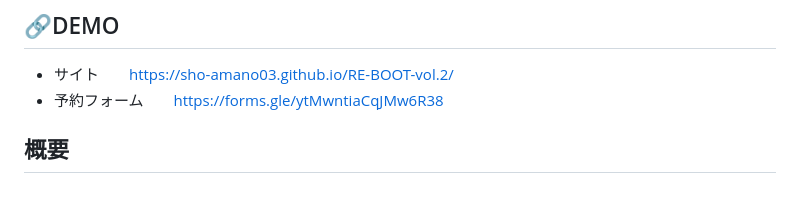
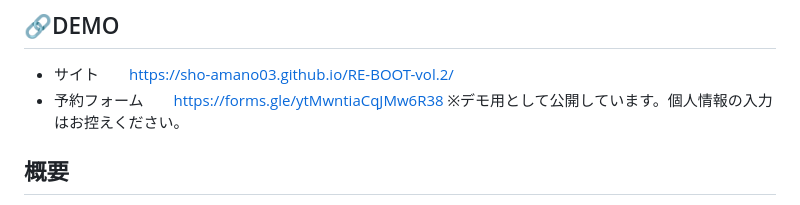
Before and after one commit to sho-amano03/RE-BOOT-vol.2, a Markdown page: README.md, the part around one of its changes. Rendered like a GitHub page.

```diff
--- a/README.md
+++ b/README.md
@@ -4,6 +4,7 @@
 ## 🔗DEMO
 - サイト　　https://sho-amano03.github.io/RE-BOOT-vol.2/
 - 予約フォーム　　https://forms.gle/ytMwntiaCqJMw6R38
+  ※デモ用として公開しています。個人情報の入力はお控えください。
 
 ## 概要
 
```
Also changed, not shown: other parts of README.md (+1 -1 lines).
